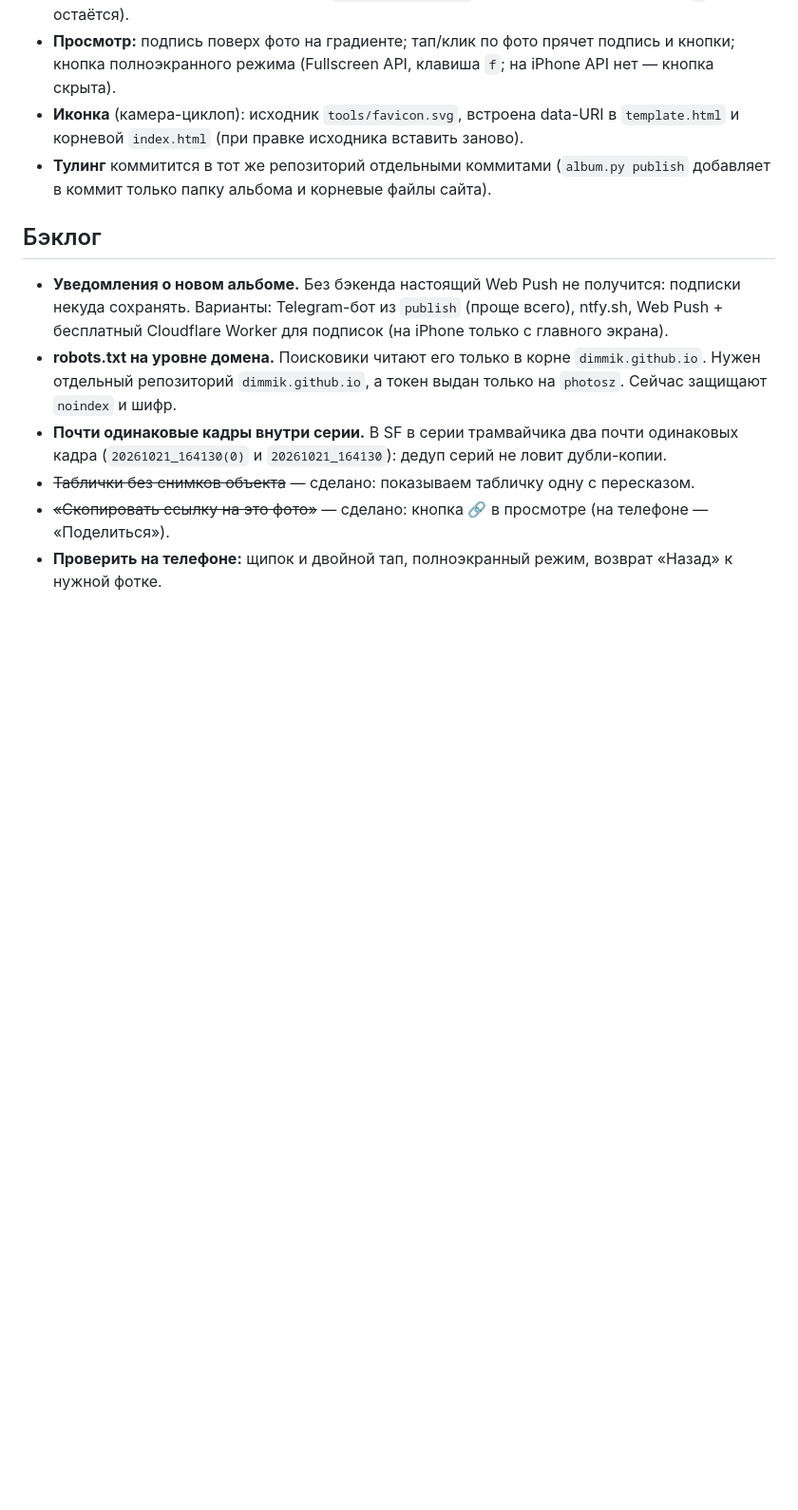
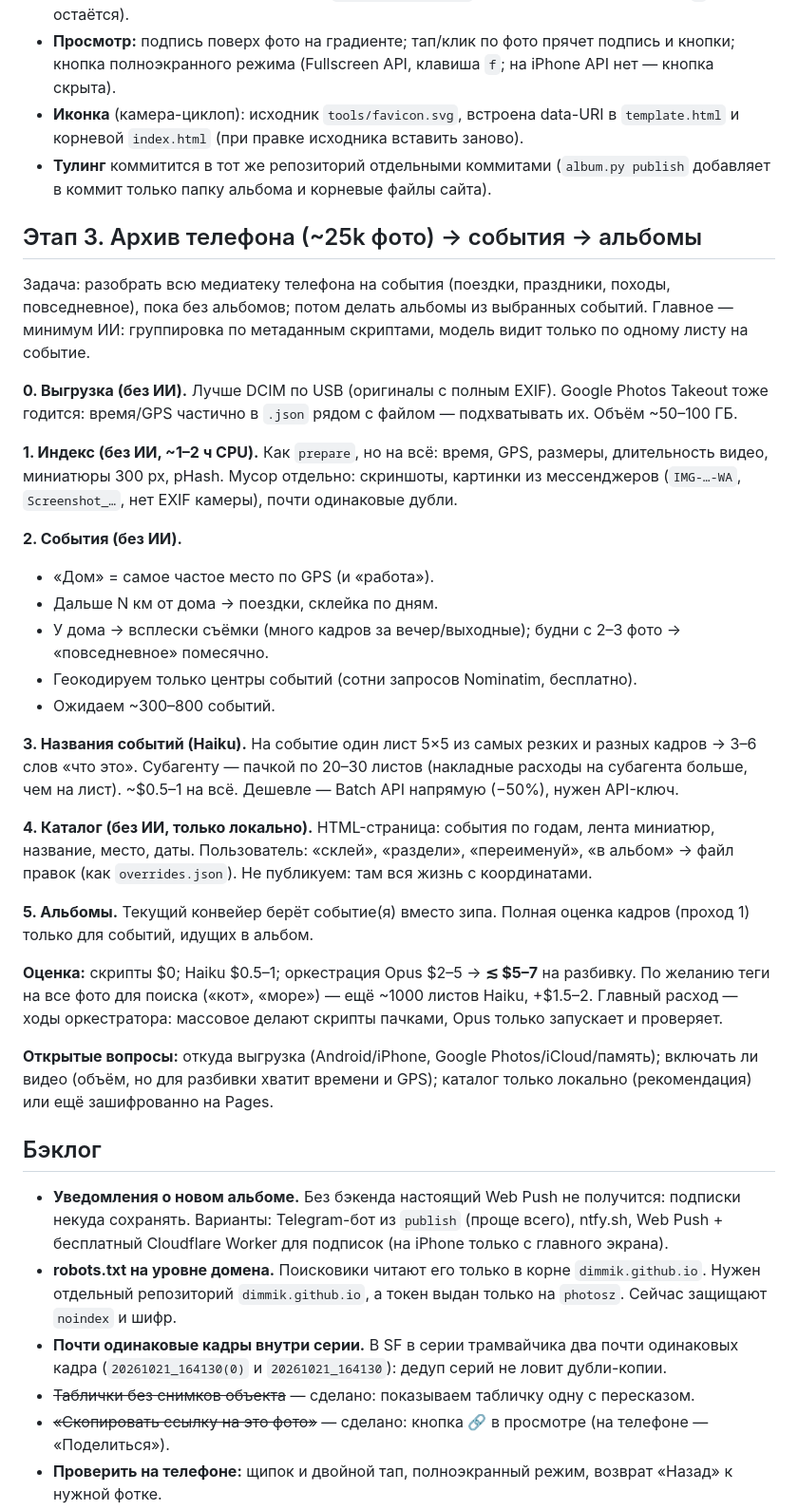
Before and after one commit to dimmik/photosz, a Markdown page: plan.md, the part around the change. Shown at 95% size. Drawn GitHub-style; blank space fills up the shorter version.

Commit message:
Plan: stage 3 — phone archive to events
Co-Authored-By: Claude Opus 5.5 <noreply@anthropic.com>
Claude-Session: https://claude.ai/code/session_01XarAvaQnY5vkZUXThqQNei

```diff
--- a/plan.md
+++ b/plan.md
@@ -264,6 +264,46 @@ _Сюда записываем решения, принятые на этапе
 - **Тулинг** коммитится в тот же репозиторий отдельными коммитами (`album.py publish`
   добавляет в коммит только папку альбома и корневые файлы сайта).
 
+## Этап 3. Архив телефона (~25k фото) → события → альбомы
+
+Задача: разобрать всю медиатеку телефона на события (поездки, праздники, походы, повседневное),
+пока без альбомов; потом делать альбомы из выбранных событий. Главное — минимум ИИ: группировка
+по метаданным скриптами, модель видит только по одному листу на событие.
+
+**0. Выгрузка (без ИИ).** Лучше DCIM по USB (оригиналы с полным EXIF). Google Photos Takeout тоже
+годится: время/GPS частично в `.json` рядом с файлом — подхватывать их. Объём ~50–100 ГБ.
+
+**1. Индекс (без ИИ, ~1–2 ч CPU).** Как `prepare`, но на всё: время, GPS, размеры, длительность
+видео, миниатюры 300 px, pHash. Мусор отдельно: скриншоты, картинки из мессенджеров
+(`IMG-…-WA`, `Screenshot_…`, нет EXIF камеры), почти одинаковые дубли.
+
+**2. События (без ИИ).**
+- «Дом» = самое частое место по GPS (и «работа»).
+- Дальше N км от дома → поездки, склейка по дням.
+- У дома → всплески съёмки (много кадров за вечер/выходные); будни с 2–3 фото → «повседневное»
+  помесячно.
+- Геокодируем только центры событий (сотни запросов Nominatim, бесплатно).
+- Ожидаем ~300–800 событий.
+
+**3. Названия событий (Haiku).** На событие один лист 5×5 из самых резких и разных кадров →
+3–6 слов «что это». Субагенту — пачкой по 20–30 листов (накладные расходы на субагента
+больше, чем на лист). ~$0.5–1 на всё. Дешевле — Batch API напрямую (−50%), нужен API-ключ.
+
+**4. Каталог (без ИИ, только локально).** HTML-страница: события по годам, лента миниатюр,
+название, место, даты. Пользователь: «склей», «раздели», «переименуй», «в альбом» → файл правок
+(как `overrides.json`). Не публикуем: там вся жизнь с координатами.
+
+**5. Альбомы.** Текущий конвейер берёт событие(я) вместо зипа. Полная оценка кадров (проход 1)
+только для событий, идущих в альбом.
+
+**Оценка:** скрипты $0; Haiku $0.5–1; оркестрация Opus $2–5 → **≲ $5–7** на разбивку.
+По желанию теги на все фото для поиска («кот», «море») — ещё ~1000 листов Haiku, +$1.5–2.
+Главный расход — ходы оркестратора: массовое делают скрипты пачками, Opus только запускает и проверяет.
+
+**Открытые вопросы:** откуда выгрузка (Android/iPhone, Google Photos/iCloud/память);
+включать ли видео (объём, но для разбивки хватит времени и GPS); каталог только локально
+(рекомендация) или ещё зашифрованно на Pages.
+
 ## Бэклог
 
 - **Уведомления о новом альбоме.** Без бэкенда настоящий Web Push не получится: подписки
```
